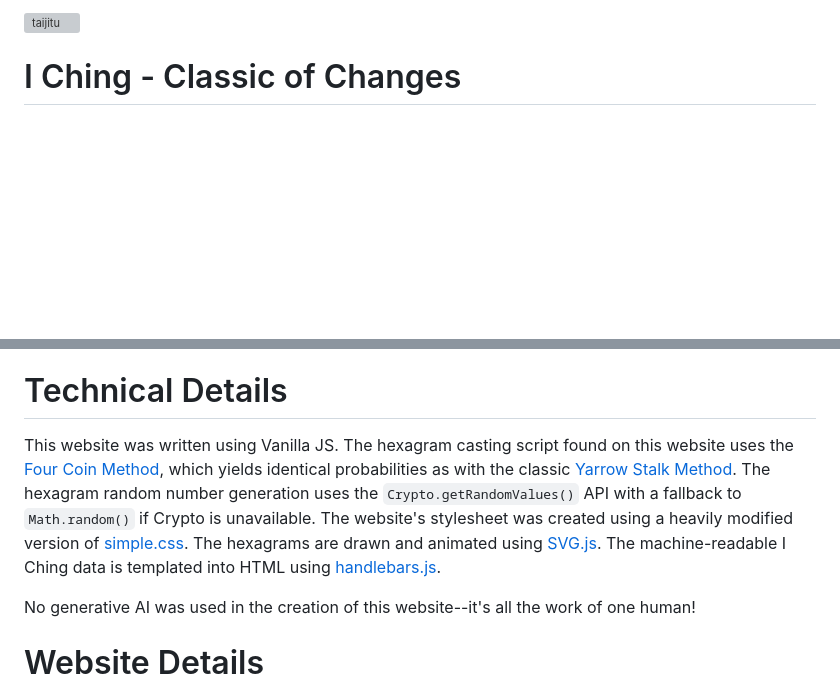
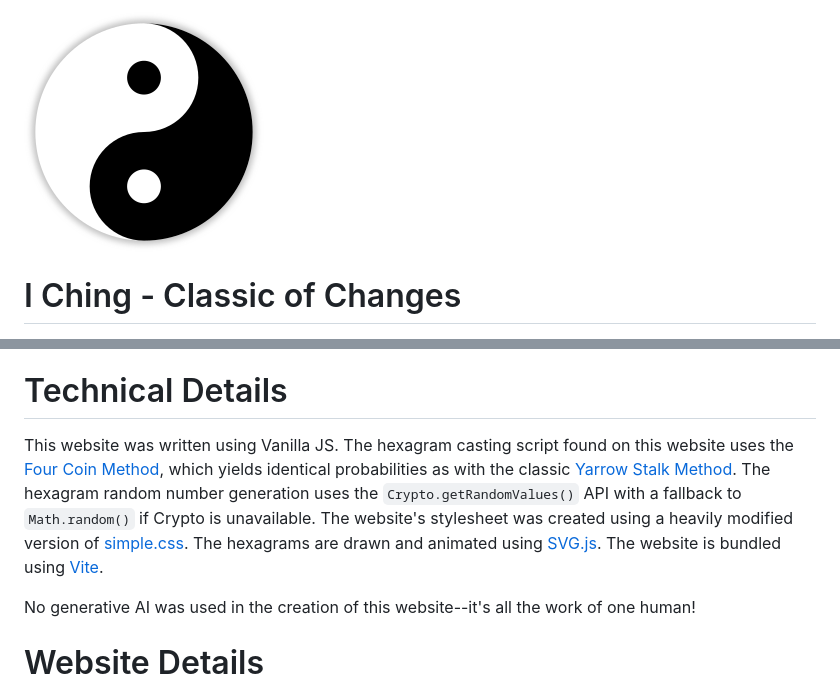
Before and after one commit to ExtraJuiceMan/BookOfChanges, a Markdown page: README.md, 2 parts joined by grey strips. GitHub-like rendering; blank space fills up the shorter version; grey boxes are pictures that could not be loaded.

```diff
--- a/README.md
+++ b/README.md
@@ -1,4 +1,4 @@
-![taijitu](https://raw.githubusercontent.com/ExtraJuiceMan/BookOfChanges/refs/heads/master/media/images/taijitu.png)
+![taijitu](https://raw.githubusercontent.com/ExtraJuiceMan/BookOfChanges/refs/heads/master/public/taijitu.png)
 
 
 # I Ching - Classic of Changes
@@ -17,7 +17,7 @@ The machine-readable translation of I Ching by Wilhelm/Banes used for this websi
 If there are any issues with the translation, please let me know by opening an issue on this repository. There seem to be a lot of typographical errors at the moment. I myself have fixed dozens of the typographical errors found in the machine-readable translation, but there's a good chance that I haven't caught all of them. In fixing such errors, I used another [digitized version](https://www.wisdomportal.com/IChing/IChing-Wilhelm.html) of Wilhelm's I Ching as a reference.
 
 # Technical Details
-This website was written using Vanilla JS. The hexagram casting script found on this website uses the [Four Coin Method](https://en.wikipedia.org/wiki/I_Ching_divination#Four_coins), which yields identical probabilities as with the classic [Yarrow Stalk Method](https://en.wikipedia.org/wiki/I_Ching_divination#Yarrow_stalks). The hexagram random number generation uses the ``Crypto.getRandomValues()`` API with a fallback to ``Math.random()`` if Crypto is unavailable. The website's stylesheet was created using a heavily modified version of [simple.css](https://github.com/kevquirk/simple.css). The hexagrams are drawn and animated using [SVG.js](https://github.com/svgdotjs/svg.js). The machine-readable I Ching data is templated into HTML using [handlebars.js](https://github.com/handlebars-lang/handlebars.js).
+This website was written using Vanilla JS. The hexagram casting script found on this website uses the [Four Coin Method](https://en.wikipedia.org/wiki/I_Ching_divination#Four_coins), which yields identical probabilities as with the classic [Yarrow Stalk Method](https://en.wikipedia.org/wiki/I_Ching_divination#Yarrow_stalks). The hexagram random number generation uses the ``Crypto.getRandomValues()`` API with a fallback to ``Math.random()`` if Crypto is unavailable. The website's stylesheet was created using a heavily modified version of [simple.css](https://github.com/kevquirk/simple.css). The hexagrams are drawn and animated using [SVG.js](https://github.com/svgdotjs/svg.js). The website is bundled using [Vite](https://github.com/vitejs/vite).
 
 No generative AI was used in the creation of this website--it's all the work of one human!
 
```
